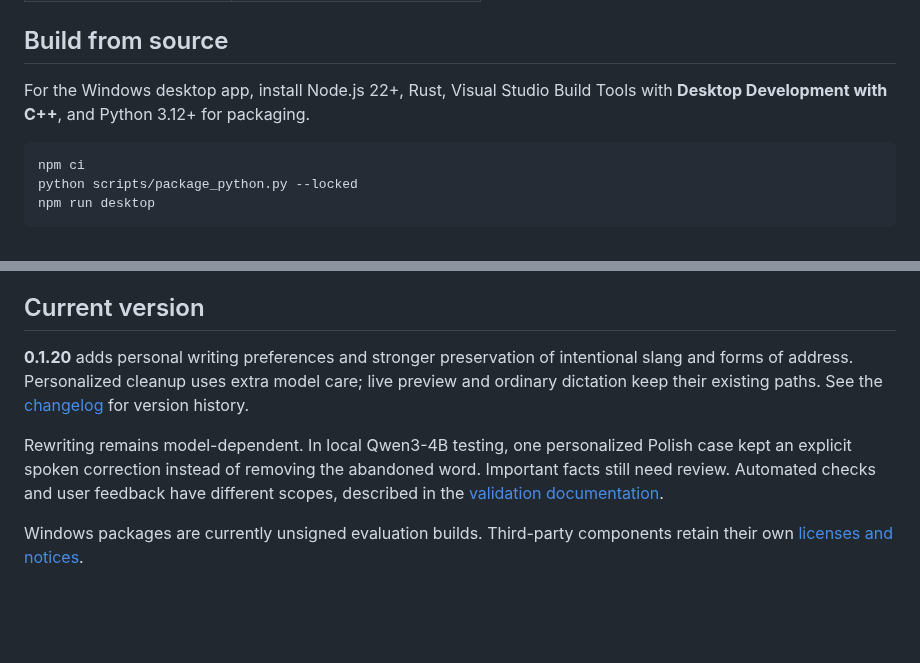
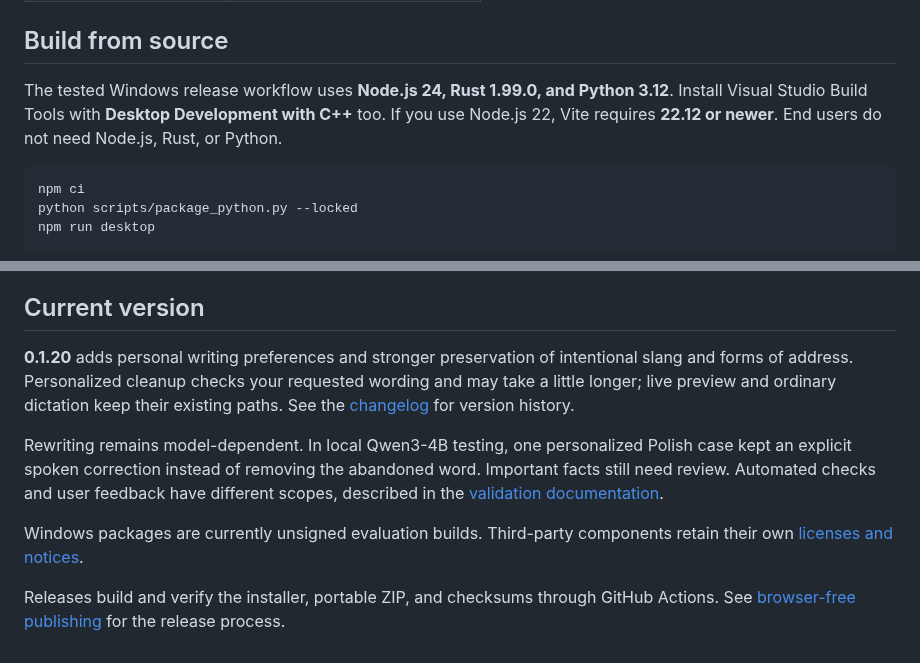
Before and after one commit to chriszoladz/CridVoice, a Markdown page: README.md, 2 parts joined by grey strips. Rendered like a GitHub page; blank space fills up the shorter version.

````diff
--- a/README.md
+++ b/README.md
@@ -79,7 +112,7 @@ Transcripts are saved locally with search, export, retention, and deletion contr
 
 ## Build from source
 
-For the Windows desktop app, install Node.js 22+, Rust, Visual Studio Build Tools with **Desktop Development with C++**, and Python 3.12+ for packaging.
+The tested Windows release workflow uses **Node.js 24, Rust 1.99.0, and Python 3.12**. Install Visual Studio Build Tools with **Desktop Development with C++** too. If you use Node.js 22, Vite requires **22.12 or newer**. End users do not need Node.js, Rust, or Python.
 
 ```powershell
 npm ci
@@ -98,8 +131,10 @@ Browser preview uses simulated desktop integration. Microphone capture, Windows
 
 ## Current version
 
-**0.1.20** adds personal writing preferences and stronger preservation of intentional slang and forms of address. Personalized cleanup uses extra model care; live preview and ordinary dictation keep their existing paths. See the [changelog](CHANGELOG.md) for version history.
+**0.1.20** adds personal writing preferences and stronger preservation of intentional slang and forms of address. Personalized cleanup checks your requested wording and may take a little longer; live preview and ordinary dictation keep their existing paths. See the [changelog](CHANGELOG.md) for version history.
 
 Rewriting remains model-dependent. In local Qwen3-4B testing, one personalized Polish case kept an explicit spoken correction instead of removing the abandoned word. Important facts still need review. Automated checks and user feedback have different scopes, described in the [validation documentation](docs/VALIDATION.md).
 
 Windows packages are currently unsigned evaluation builds. Third-party components retain their own [licenses and notices](THIRD-PARTY-NOTICES.md).
+
+Releases build and verify the installer, portable ZIP, and checksums through GitHub Actions. See [browser-free publishing](docs/RELEASING.md#browser-free-release-publishing) for the release process.
````
Also changed, not shown: other parts of README.md (+37 -4 lines), docs/DEVELOPMENT.md (+2 -2 lines), docs/images/overview.png (added), docs/images/recording-preview.png (added), docs/images/writing-styles.png (added).
